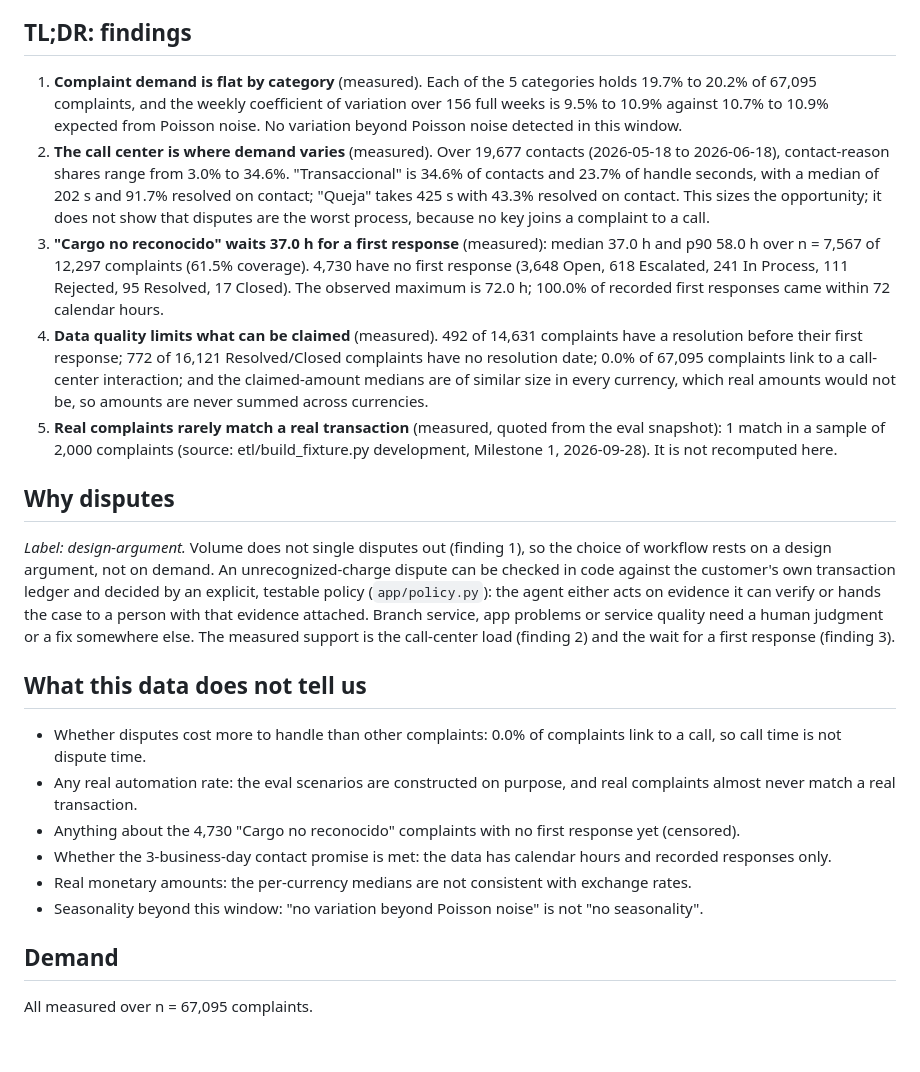
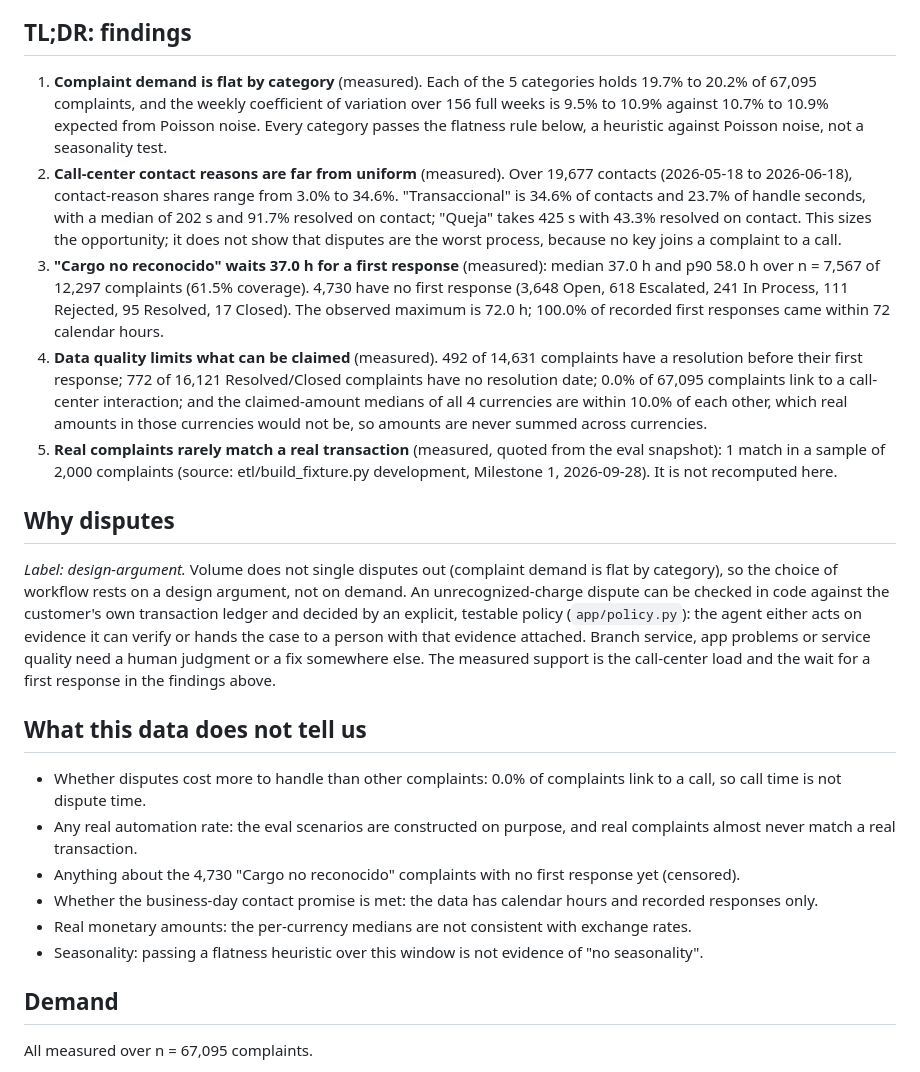
Before and after one commit to jAgusGelos/factored-hackathon-2026-jagusgelos, a Markdown page: docs/analysis/demand-report.md, the part around one of its changes. Rendered like a GitHub page; blank space fills up the shorter version.

```diff
--- a/docs/analysis/demand-report.md
+++ b/docs/analysis/demand-report.md
@@ -4,30 +4,29 @@ Data as of 2026-06-18T07:56:52. Every number is labeled measured, assumed, simul
 
 ## TL;DR: findings
 
-1. **Complaint demand is flat by category** (measured). Each of the 5 categories holds 19.7% to 20.2% of 67,095 complaints, and the weekly coefficient of variation over 156 full weeks is 9.5% to 10.9% against 10.7% to 10.9% expected from Poisson noise. No variation beyond Poisson noise detected in this window.
-2. **The call center is where demand varies** (measured). Over 19,677 contacts (2026-05-18 to 2026-06-18), contact-reason shares range from 3.0% to 34.6%. "Transaccional" is 34.6% of contacts and 23.7% of handle seconds, with a median of 202 s and 91.7% resolved on contact; "Queja" takes 425 s with 43.3% resolved on contact. This sizes the opportunity; it does not show that disputes are the worst process, because no key joins a complaint to a call.
+1. **Complaint demand is flat by category** (measured). Each of the 5 categories holds 19.7% to 20.2% of 67,095 complaints, and the weekly coefficient of variation over 156 full weeks is 9.5% to 10.9% against 10.7% to 10.9% expected from Poisson noise. Every category passes the flatness rule below, a heuristic against Poisson noise, not a seasonality test.
+2. **Call-center contact reasons are far from uniform** (measured). Over 19,677 contacts (2026-05-18 to 2026-06-18), contact-reason shares range from 3.0% to 34.6%. "Transaccional" is 34.6% of contacts and 23.7% of handle seconds, with a median of 202 s and 91.7% resolved on contact; "Queja" takes 425 s with 43.3% resolved on contact. This sizes the opportunity; it does not show that disputes are the worst process, because no key joins a complaint to a call.
 3. **"Cargo no reconocido" waits 37.0 h for a first response** (measured): median 37.0 h and p90 58.0 h over n = 7,567 of 12,297 complaints (61.5% coverage). 4,730 have no first response (3,648 Open, 618 Escalated, 241 In Process, 111 Rejected, 95 Resolved, 17 Closed). The observed maximum is 72.0 h; 100.0% of recorded first responses came within 72 calendar hours.
-4. **Data quality limits what can be claimed** (measured). 492 of 14,631 complaints have a resolution before their first response; 772 of 16,121 Resolved/Closed complaints have no resolution date; 0.0% of 67,095 complaints link to a call-center interaction; and the claimed-amount medians are of similar size in every currency, which real amounts would not be, so amounts are never summed across currencies.
+4. **Data quality limits what can be claimed** (measured). 492 of 14,631 complaints have a resolution before their first response; 772 of 16,121 Resolved/Closed complaints have no resolution date; 0.0% of 67,095 complaints link to a call-center interaction; and the claimed-amount medians of all 4 currencies are within 10.0% of each other, which real amounts in those currencies would not be, so amounts are never summed across currencies.
 5. **Real complaints rarely match a real transaction** (measured, quoted from the eval snapshot): 1 match in a sample of 2,000 complaints (source: etl/build_fixture.py development, Milestone 1, 2026-09-28). It is not recomputed here.
 
 ## Why disputes
 
-*Label: design-argument.* Volume does not single disputes out (finding 1), so the choice of
-workflow rests on a design argument, not on demand. An unrecognized-charge dispute can be checked
-in code against the customer's own transaction ledger and decided by an explicit, testable policy
-(`app/policy.py`): the agent either acts on evidence it can verify or hands the case to a person
-with that evidence attached. Branch service, app problems or service quality need a human
-judgment or a fix somewhere else. The measured support is the call-center load (finding 2) and the
-wait for a first response (finding 3).
+*Label: design-argument.* Volume does not single disputes out (complaint demand is flat by category), so the choice of workflow rests on a design argument, not on demand.
+An unrecognized-charge dispute can be checked in code against the customer's own transaction
+ledger and decided by an explicit, testable policy (`app/policy.py`): the agent either acts on
+evidence it can verify or hands the case to a person with that evidence attached. Branch service,
+app problems or service quality need a human judgment or a fix somewhere else. The measured
+support is the call-center load and the wait for a first response in the findings above.
 
 ## What this data does not tell us
 
 - Whether disputes cost more to handle than other complaints: 0.0% of complaints link to a call, so call time is not dispute time.
 - Any real automation rate: the eval scenarios are constructed on purpose, and real complaints almost never match a real transaction.
 - Anything about the 4,730 "Cargo no reconocido" complaints with no first response yet (censored).
-- Whether the 3-business-day contact promise is met: the data has calendar hours and recorded responses only.
+- Whether the business-day contact promise is met: the data has calendar hours and recorded responses only.
 - Real monetary amounts: the per-currency medians are not consistent with exchange rates.
-- Seasonality beyond this window: "no variation beyond Poisson noise" is not "no seasonality".
+- Seasonality: passing a flatness heuristic over this window is not evidence of "no seasonality".
 
 ## Demand
 
```
Also changed, not shown: other parts of docs/analysis/demand-report.md (+4 -4 lines), README.md (+8 -7 lines), docs/analysis/first_response_cargo_no_reconocido.png, 5 other files.
